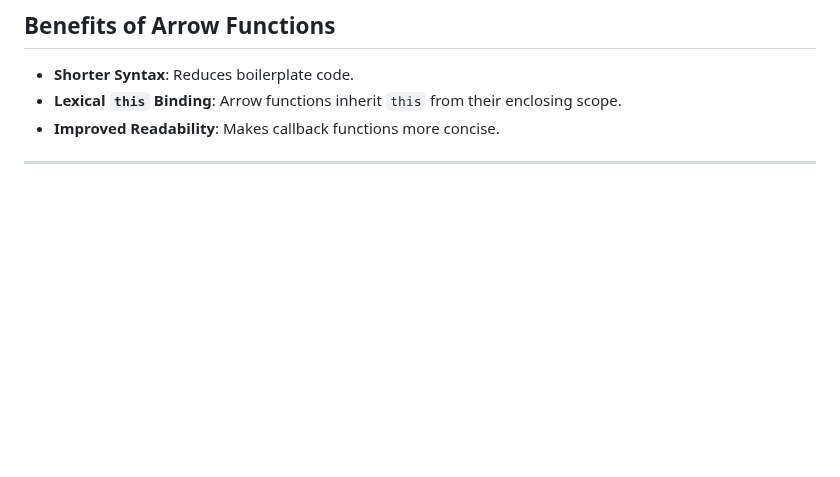
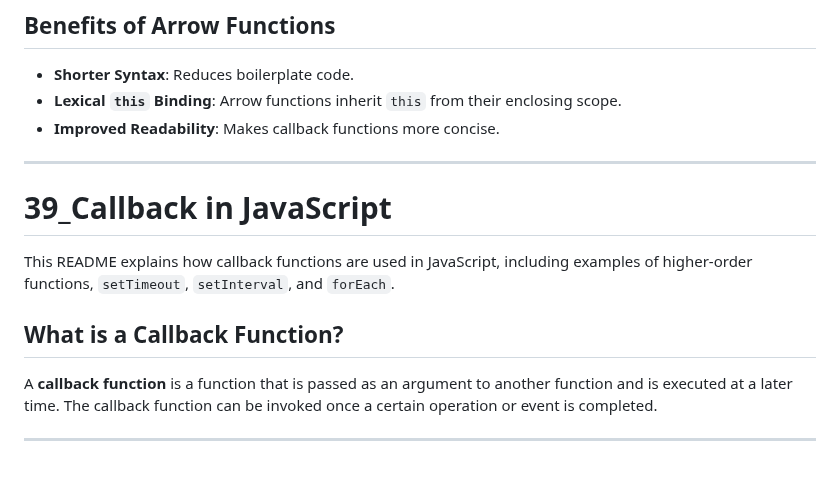
Before and after one commit to SGDilakshan/JavaScript-Full-Theory, a Markdown page: README.md, the part around the change. Rendered like a GitHub page; blank space fills up the shorter version.

Commit message:
Update the readme file after Callback function in JavaScript

```diff
--- a/README.md
+++ b/README.md
@@ -862,3 +862,12 @@ This project demonstrates various JavaScript **arrow functions** and their appli
 - **Improved Readability**: Makes callback functions more concise.
 
 ---------------------------------------------------------------------------------------
+
+# 39_Callback in JavaScript
+
+This README explains how callback functions are used in JavaScript, including examples of higher-order functions, `setTimeout`, `setInterval`, and `forEach`.
+
+## What is a Callback Function?
+A **callback function** is a function that is passed as an argument to another function and is executed at a later time. The callback function can be invoked once a certain operation or event is completed.
+
+---------------------------------------------------------------------------------------
```
